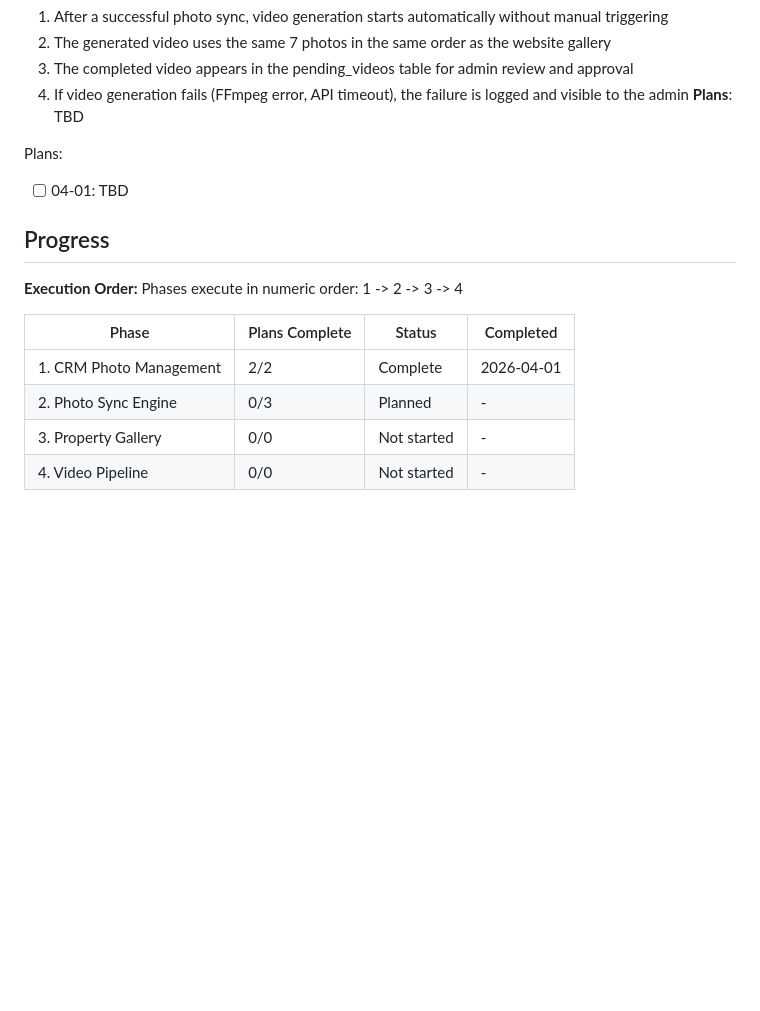
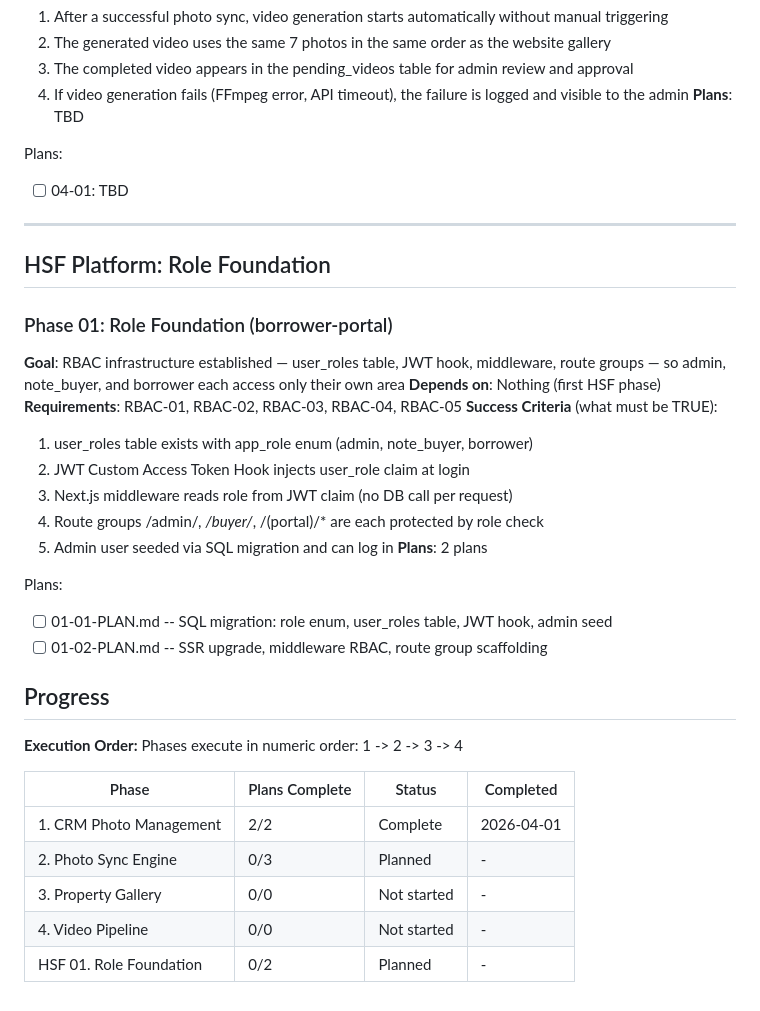
Before and after one commit to a7862465700/landflow-crm, a Markdown page: .planning/ROADMAP.md, the part around the change. GitHub-like rendering; blank space fills up the shorter version.

Commit message:
docs(01-role-foundation): create phase plan

```diff
--- a/.planning/ROADMAP.md
+++ b/.planning/ROADMAP.md
@@ -76,6 +76,26 @@ Plans:
 Plans:
 - [ ] 04-01: TBD
 
+---
+
+## HSF Platform: Role Foundation
+
+### Phase 01: Role Foundation (borrower-portal)
+**Goal**: RBAC infrastructure established — user_roles table, JWT hook, middleware, route groups — so admin, note_buyer, and borrower each access only their own area
+**Depends on**: Nothing (first HSF phase)
+**Requirements**: RBAC-01, RBAC-02, RBAC-03, RBAC-04, RBAC-05
+**Success Criteria** (what must be TRUE):
+  1. user_roles table exists with app_role enum (admin, note_buyer, borrower)
+  2. JWT Custom Access Token Hook injects user_role claim at login
+  3. Next.js middleware reads role from JWT claim (no DB call per request)
+  4. Route groups /admin/*, /buyer/*, /(portal)/* are each protected by role check
+  5. Admin user seeded via SQL migration and can log in
+**Plans**: 2 plans
+
+Plans:
+- [ ] 01-01-PLAN.md -- SQL migration: role enum, user_roles table, JWT hook, admin seed
+- [ ] 01-02-PLAN.md -- SSR upgrade, middleware RBAC, route group scaffolding
+
 ## Progress
 
 **Execution Order:**
@@ -87,3 +107,4 @@ Phases execute in numeric order: 1 -> 2 -> 3 -> 4
 | 2. Photo Sync Engine | 0/3 | Planned | - |
 | 3. Property Gallery | 0/0 | Not started | - |
 | 4. Video Pipeline | 0/0 | Not started | - |
+| HSF 01. Role Foundation | 0/2 | Planned | - |
```
